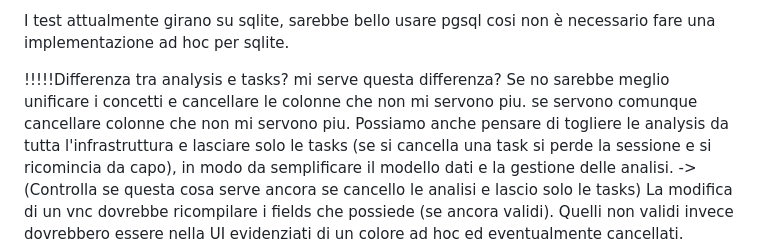
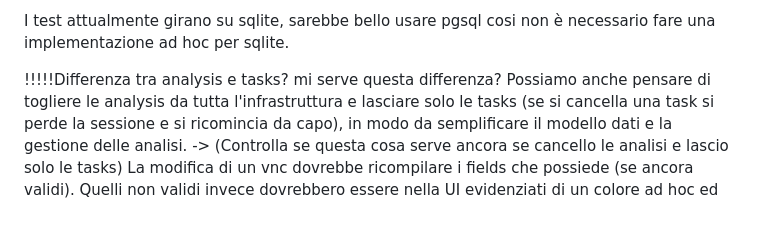
Before and after one commit to Matt3010/formbot, a Markdown page: todo/general.md, the part around the change. Drawn GitHub-style; blank space fills up the shorter version.

```diff
--- a/todo/general.md
+++ b/todo/general.md
@@ -84,8 +84,7 @@ agli utenti di intervenire in momenti specifici del flusso di lavoro.
 I test attualmente girano su sqlite, sarebbe bello usare pgsql cosi non è necessario fare una implementazione ad hoc
 per sqlite.
 
-!!!!!Differenza tra analysis e tasks? mi serve questa differenza? Se no sarebbe meglio unificare i concetti e cancellare le colonne
-che non mi servono piu. se servono comunque cancellare colonne che non mi servono piu.
+!!!!!Differenza tra analysis e tasks? mi serve questa differenza?
 Possiamo anche pensare di togliere le analysis da tutta l'infrastruttura e lasciare solo le tasks (se si cancella una task si perde la sessione e si ricomincia da capo),
 in modo da semplificare il modello dati e la gestione delle analisi.
 -> (Controlla se questa cosa serve ancora se cancello le analisi e lascio solo le tasks)
```
